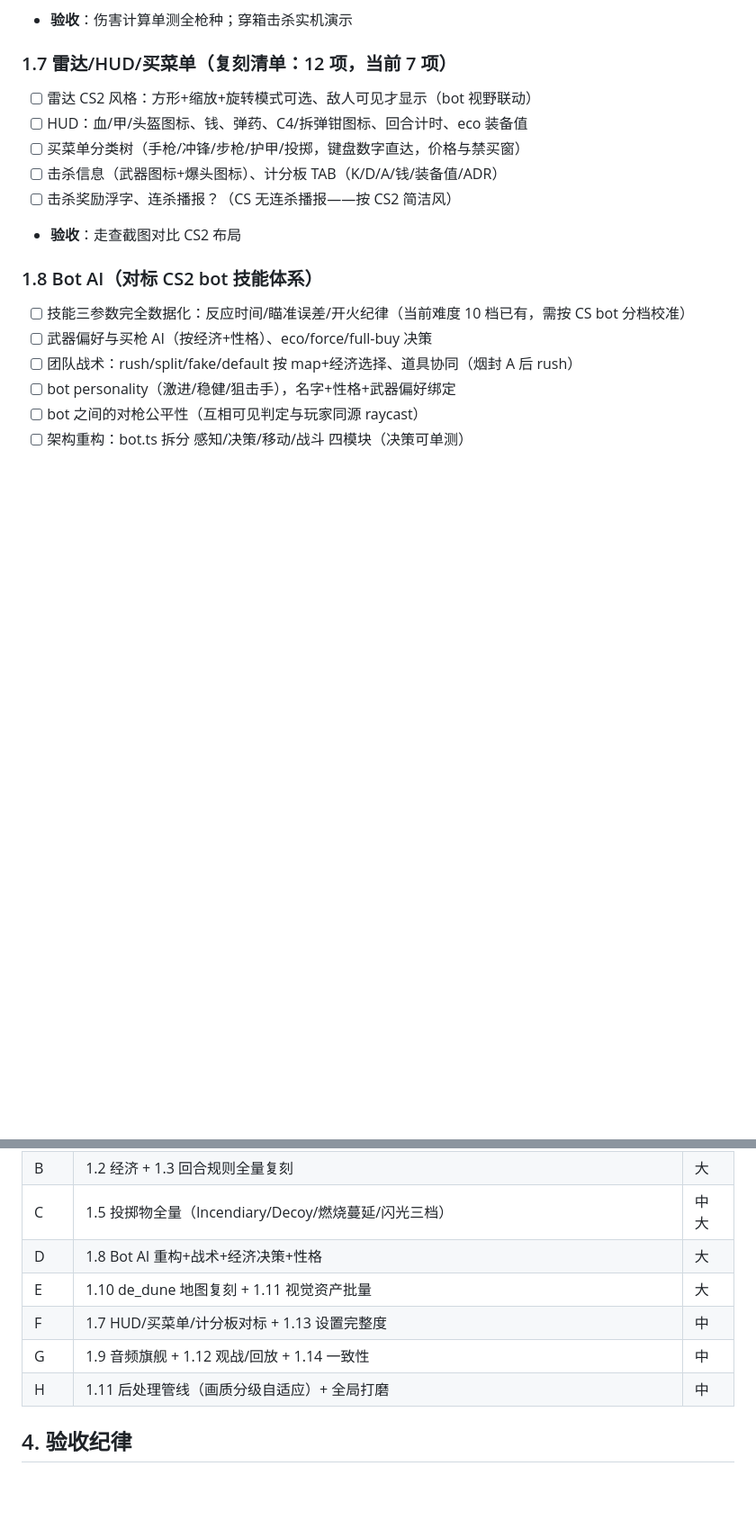
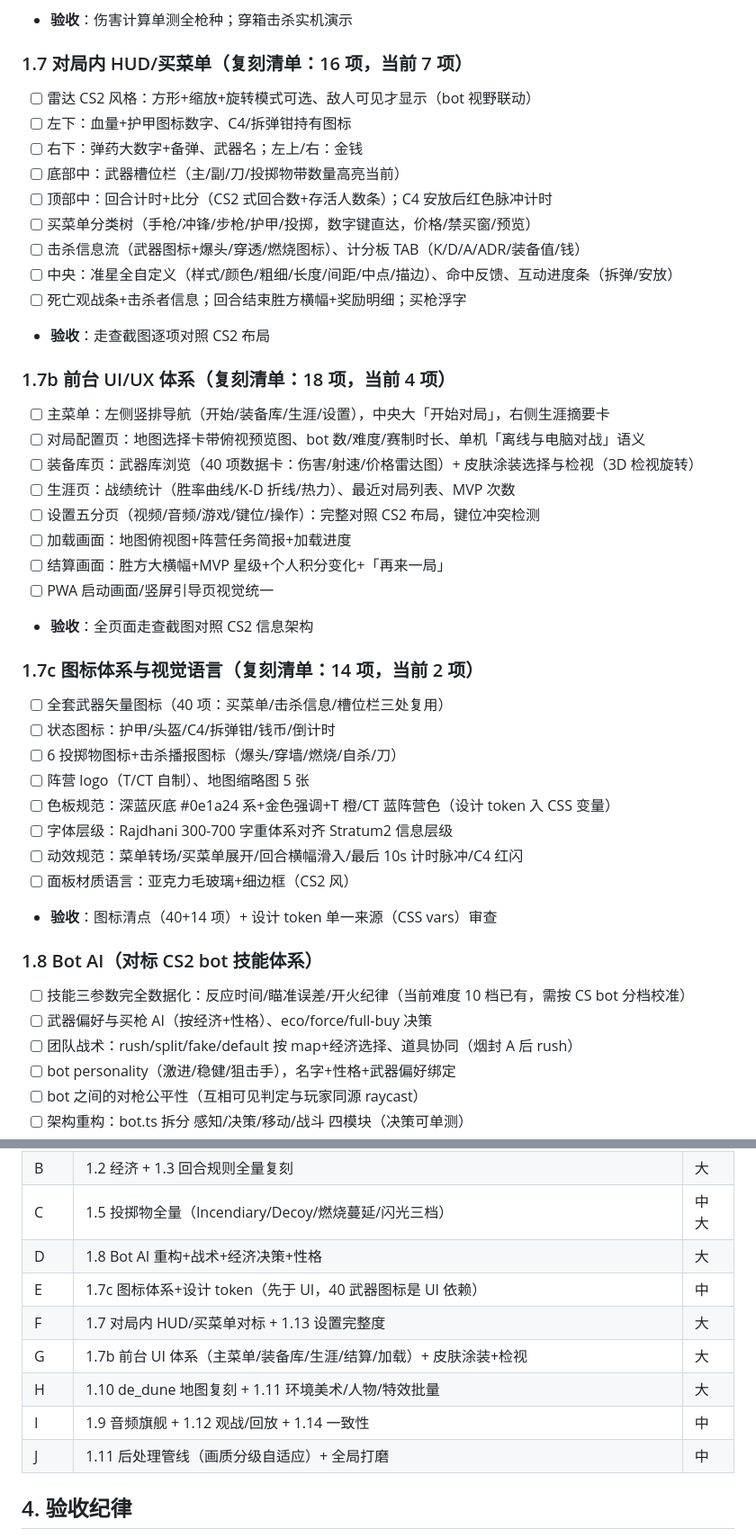
Before and after one commit to renquanpake/strike-protocol, a Markdown page: .monkeycode/docs/FLAGSHIP.md, 2 parts joined by grey strips. Shown at 90% size. Rendered like a GitHub page; blank space fills up the shorter version.

Commit message:
docs(FLAGSHIP v2.1): 补全 UI/外观复刻域——1.7b 前台 UI 18 项/1.7c 图标与视觉语言 14 项/1.11 皮肤涂装+品牌外观；批次表扩为 A-J（图标先行于 UI） Co-authored-by: monkeycode-ai <monkeycode-ai@chaitin.com>

```diff
--- a/.monkeycode/docs/FLAGSHIP.md
+++ b/.monkeycode/docs/FLAGSHIP.md
@@ -72,13 +72,39 @@
 - [ ] 穿人（命中继续、二次衰减）
 - **验收**：伤害计算单测全枪种；穿箱击杀实机演示
 
-### 1.7 雷达/HUD/买菜单（复刻清单：12 项，当前 7 项）
+### 1.7 对局内 HUD/买菜单（复刻清单：16 项，当前 7 项）
 - [ ] 雷达 CS2 风格：方形+缩放+旋转模式可选、敌人可见才显示（bot 视野联动）
-- [ ] HUD：血/甲/头盔图标、钱、弹药、C4/拆弹钳图标、回合计时、eco 装备值
-- [ ] 买菜单分类树（手枪/冲锋/步枪/护甲/投掷，键盘数字直达，价格与禁买窗）
-- [ ] 击杀信息（武器图标+爆头图标）、计分板 TAB（K/D/A/钱/装备值/ADR）
-- [ ] 击杀奖励浮字、连杀播报？（CS 无连杀播报——按 CS2 简洁风）
-- **验收**：走查截图对比 CS2 布局
+- [ ] 左下：血量+护甲图标数字、C4/拆弹钳持有图标
+- [ ] 右下：弹药大数字+备弹、武器名；左上/右：金钱
+- [ ] 底部中：武器槽位栏（主/副/刀/投掷物带数量高亮当前）
+- [ ] 顶部中：回合计时+比分（CS2 式回合数+存活人数条）；C4 安放后红色脉冲计时
+- [ ] 买菜单分类树（手枪/冲锋/步枪/护甲/投掷，数字键直达，价格/禁买窗/预览）
+- [ ] 击杀信息流（武器图标+爆头/穿透/燃烧图标）、计分板 TAB（K/D/A/ADR/装备值/钱）
+- [ ] 中央：准星全自定义（样式/颜色/粗细/长度/间距/中点/描边）、命中反馈、互动进度条（拆弹/安放）
+- [ ] 死亡观战条+击杀者信息；回合结束胜方横幅+奖励明细；买枪浮字
+- **验收**：走查截图逐项对照 CS2 布局
+
+### 1.7b 前台 UI/UX 体系（复刻清单：18 项，当前 4 项）
+- [ ] 主菜单：左侧竖排导航（开始/装备库/生涯/设置），中央大「开始对局」，右侧生涯摘要卡
+- [ ] 对局配置页：地图选择卡带俯视预览图、bot 数/难度/赛制时长、单机「离线与电脑对战」语义
+- [ ] 装备库页：武器库浏览（40 项数据卡：伤害/射速/价格雷达图）+ 皮肤涂装选择与检视（3D 检视旋转）
+- [ ] 生涯页：战绩统计（胜率曲线/K-D 折线/热力）、最近对局列表、MVP 次数
+- [ ] 设置五分页（视频/音频/游戏/键位/操作）：完整对照 CS2 布局，键位冲突检测
+- [ ] 加载画面：地图俯视图+阵营任务简报+加载进度
+- [ ] 结算画面：胜方大横幅+MVP 星级+个人积分变化+「再来一局」
+- [ ] PWA 启动画面/竖屏引导页视觉统一
+- **验收**：全页面走查截图对照 CS2 信息架构
+
+### 1.7c 图标体系与视觉语言（复刻清单：14 项，当前 2 项）
+- [ ] 全套武器矢量图标（40 项：买菜单/击杀信息/槽位栏三处复用）
+- [ ] 状态图标：护甲/头盔/C4/拆弹钳/钱币/倒计时
+- [ ] 6 投掷物图标+击杀播报图标（爆头/穿墙/燃烧/自杀/刀）
+- [ ] 阵营 logo（T/CT 自制）、地图缩略图 5 张
+- [ ] 色板规范：深蓝灰底 #0e1a24 系+金色强调+T 橙/CT 蓝阵营色（设计 token 入 CSS 变量）
+- [ ] 字体层级：Rajdhani 300-700 字重体系对齐 Stratum2 信息层级
+- [ ] 动效规范：菜单转场/买菜单展开/回合横幅滑入/最后 10s 计时脉冲/C4 红闪
+- [ ] 面板材质语言：亚克力毛玻璃+细边框（CS2 风）
+- **验收**：图标清点（40+14 项）+ 设计 token 单一来源（CSS vars）审查
 
 ### 1.8 Bot AI（对标 CS2 bot 技能体系）
 - [ ] 技能三参数完全数据化：反应时间/瞄准误差/开火纪律（当前难度 10 档已有，需按 CS bot 分档校准）
@@ -134,10 +163,12 @@ v1 征程全部并入本矩阵：P0 手感→1.1/1.4/1.6；P1 视觉→1.11；P2
 | B | 1.2 经济 + 1.3 回合规则全量复刻 | 大 |
 | C | 1.5 投掷物全量（Incendiary/Decoy/燃烧蔓延/闪光三档） | 中大 |
 | D | 1.8 Bot AI 重构+战术+经济决策+性格 | 大 |
-| E | 1.10 de_dune 地图复刻 + 1.11 视觉资产批量 | 大 |
-| F | 1.7 HUD/买菜单/计分板对标 + 1.13 设置完整度 | 中 |
-| G | 1.9 音频旗舰 + 1.12 观战/回放 + 1.14 一致性 | 中 |
-| H | 1.11 后处理管线（画质分级自适应）+ 全局打磨 | 中 |
+| E | 1.7c 图标体系+设计 token（先于 UI，40 武器图标是 UI 依赖） | 中 |
+| F | 1.7 对局内 HUD/买菜单对标 + 1.13 设置完整度 | 大 |
+| G | 1.7b 前台 UI 体系（主菜单/装备库/生涯/结算/加载）+ 皮肤涂装+检视 | 大 |
+| H | 1.10 de_dune 地图复刻 + 1.11 环境美术/人物/特效批量 | 大 |
+| I | 1.9 音频旗舰 + 1.12 观战/回放 + 1.14 一致性 | 中 |
+| J | 1.11 后处理管线（画质分级自适应）+ 全局打磨 | 中 |
 
 ## 4. 验收纪律
 1. 每批 vitest 全绿（基线 184 只增不减）+ tsc 零错。
```
Also changed, not shown: other parts of .monkeycode/docs/FLAGSHIP.md (+6 -3 lines).
